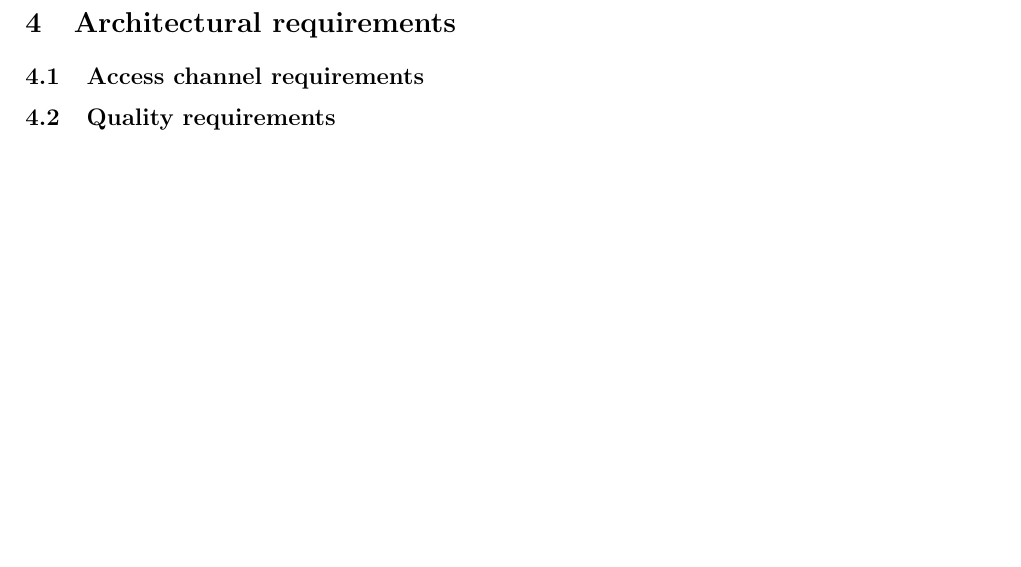
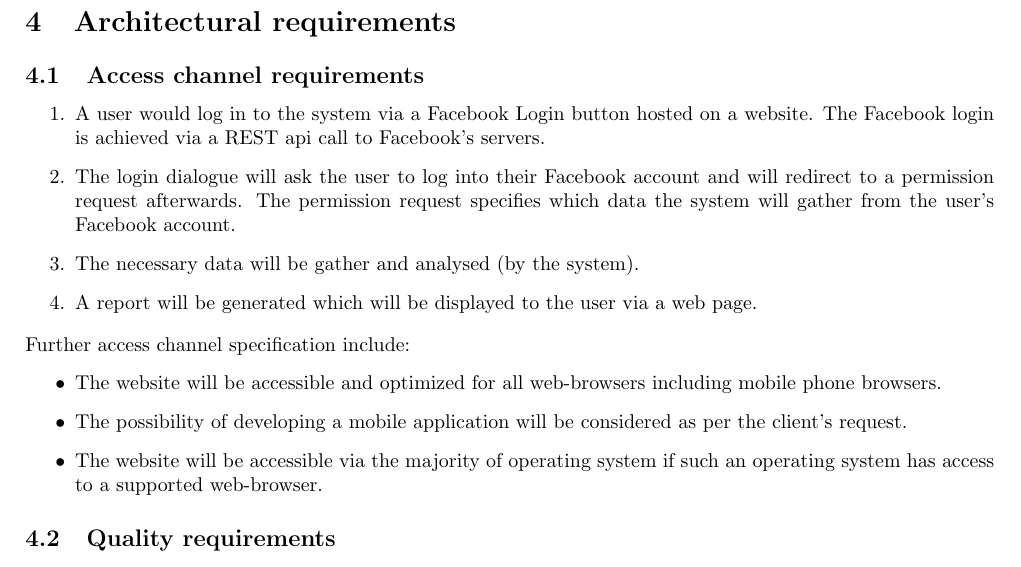
Before and after one commit to quintonweenink/ValknutSolutions, a LaTeX document (Documentation/FunctionalRequirements/functionalRequirements.tex): part of page 3 of 5, cut so that both start at the same text, the shorter picture padded with empty space. Compiled offline with pdfLaTeX.

Commit message:
Added Access channel requirements - might need more editing

```diff
--- a/Documentation/FunctionalRequirements/functionalRequirements.tex
+++ b/Documentation/FunctionalRequirements/functionalRequirements.tex
@@ -80,6 +80,20 @@ The system will primarily be web-based. A user visiting the website will request
 
 \section{Architectural requirements}
 	\subsection{Access channel requirements}
+	\begin{enumerate}
+		\item A user would log in to the system via a Facebook Login button hosted on a website. The Facebook login is achieved via a REST api call to Facebook's servers.
+		\item The login dialogue will ask the user to log into their Facebook account and will redirect to a permission request afterwards. The permission request specifies which data the system will gather from the user's Facebook account.
+		\item The necessary data will be gather and analysed (by the system).
+		\item A report will be generated which will be displayed to the user via a web page.
+	\end{enumerate}
+	Further access channel specification include:
+	\begin{itemize}
+		\item The website will be accessible and optimized for all web-browsers including mobile phone browsers.
+		\item The possibility of developing a mobile application will be considered as per the client's request.
+		\item The website will be accessible via the majority of operating system if such an operating system has access to a supported web-browser.
+	\end{itemize}
+
+
 
 
 	\subsection{Quality requirements}
```
